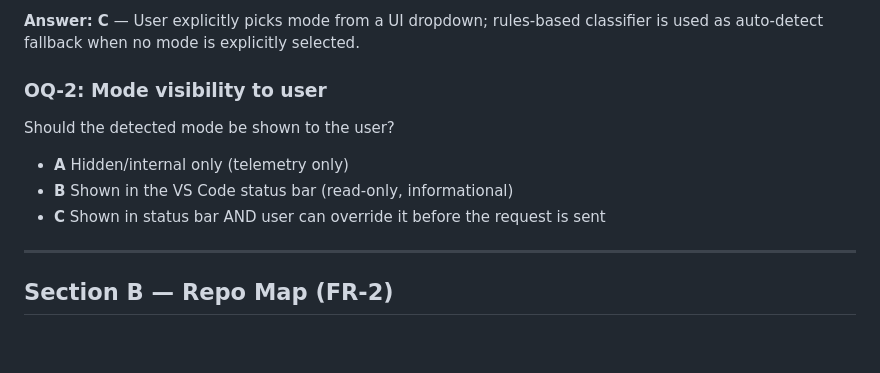
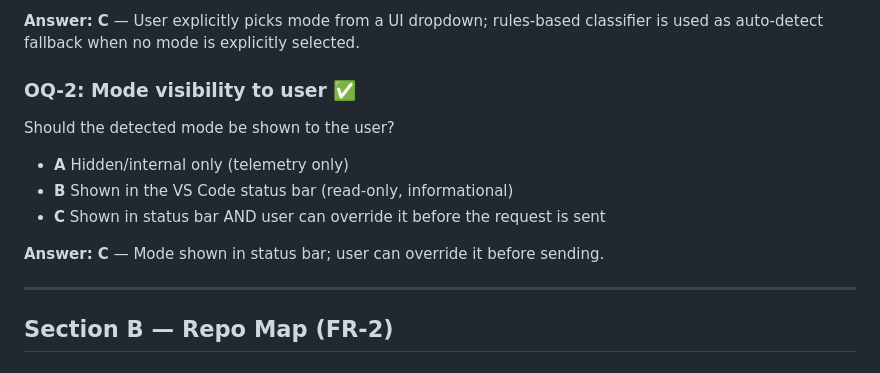
Before and after one commit to M-O-Othman/Bormagi-coding-assistant, a Markdown page: docs/open-questions.md, the part around the change. Drawn GitHub-style; blank space fills up the shorter version.

Commit message:
docs: record OQ-2 answer — mode shown in status bar with user override
https://claude.ai/code/session_0172AQQ6NnyqxeVgpV9ZKSpw

```diff
--- a/docs/open-questions.md
+++ b/docs/open-questions.md
@@ -16,11 +16,13 @@ Options:
 
 **Answer: C** — User explicitly picks mode from a UI dropdown; rules-based classifier is used as auto-detect fallback when no mode is explicitly selected.
 
-### OQ-2: Mode visibility to user
+### OQ-2: Mode visibility to user ✅
 Should the detected mode be shown to the user?
 - **A** Hidden/internal only (telemetry only)
 - **B** Shown in the VS Code status bar (read-only, informational)
 - **C** Shown in status bar AND user can override it before the request is sent
+
+**Answer: C** — Mode shown in status bar; user can override it before sending.
 
 ---
 
```
